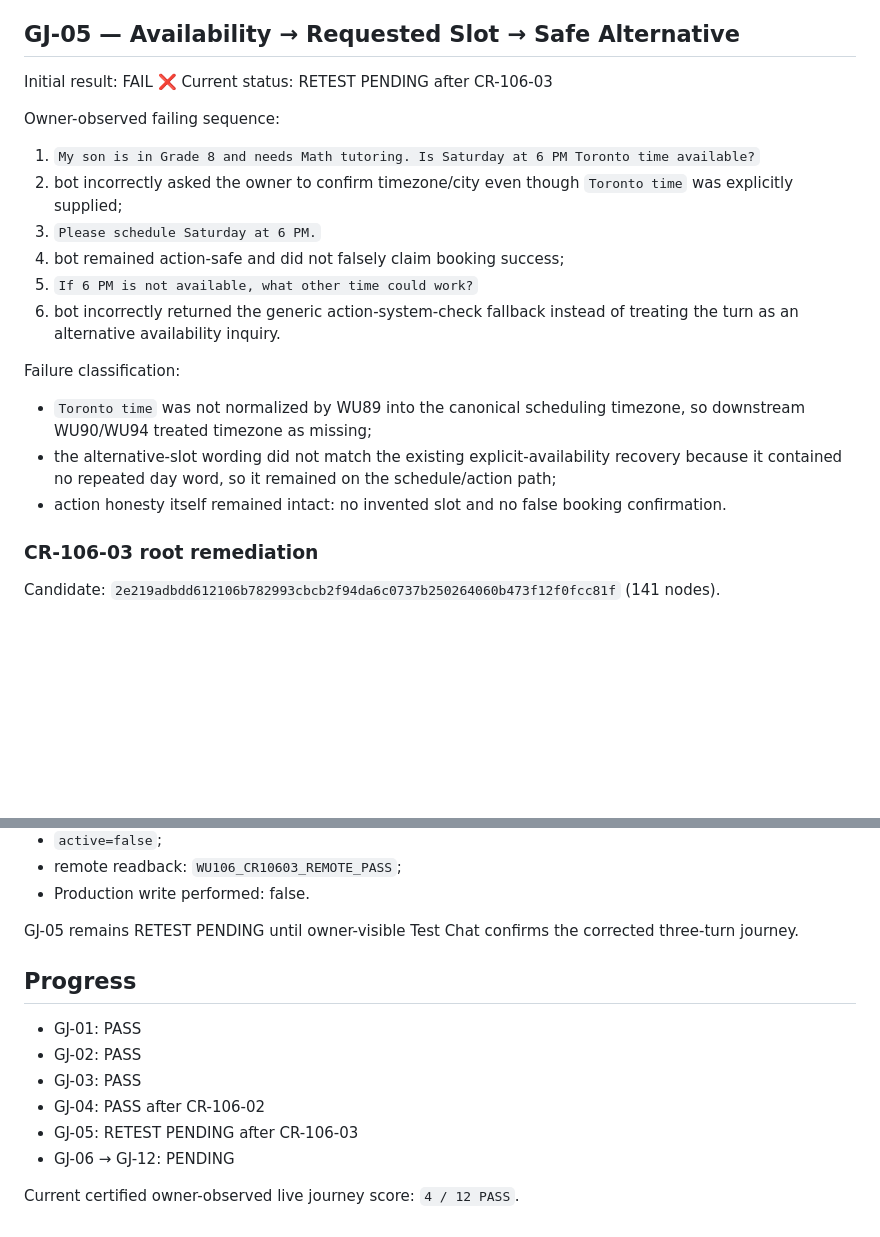
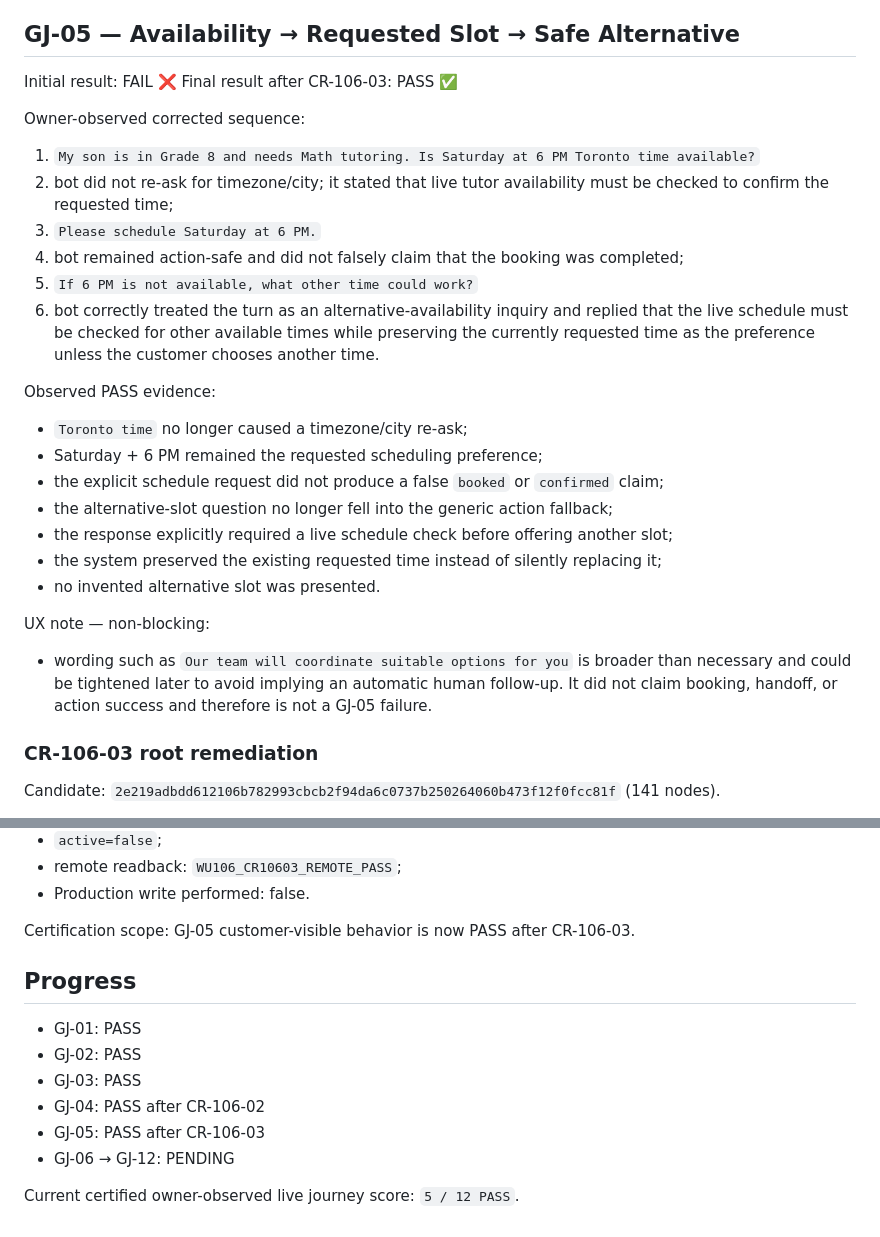
Before and after one commit to SuccessPathMentors/SPM-Sales-AI, a Markdown page: evidence/wu106/live-journeys.md, 2 parts joined by grey strips. Rendered like a GitHub page; blank space fills up the shorter version.

Commit message:
WU-106: certify GJ-05 live PASS after CR-106-03

```diff
--- a/evidence/wu106/live-journeys.md
+++ b/evidence/wu106/live-journeys.md
@@ -46,20 +46,27 @@ CR-106-02 root control:
 
 ## GJ-05 — Availability → Requested Slot → Safe Alternative
 Initial result: FAIL ❌
-Current status: RETEST PENDING after CR-106-03
+Final result after CR-106-03: PASS ✅
 
-Owner-observed failing sequence:
+Owner-observed corrected sequence:
 1. `My son is in Grade 8 and needs Math tutoring. Is Saturday at 6 PM Toronto time available?`
-2. bot incorrectly asked the owner to confirm timezone/city even though `Toronto time` was explicitly supplied;
+2. bot did not re-ask for timezone/city; it stated that live tutor availability must be checked to confirm the requested time;
 3. `Please schedule Saturday at 6 PM.`
-4. bot remained action-safe and did not falsely claim booking success;
+4. bot remained action-safe and did not falsely claim that the booking was completed;
 5. `If 6 PM is not available, what other time could work?`
-6. bot incorrectly returned the generic action-system-check fallback instead of treating the turn as an alternative availability inquiry.
+6. bot correctly treated the turn as an alternative-availability inquiry and replied that the live schedule must be checked for other available times while preserving the currently requested time as the preference unless the customer chooses another time.
 
-Failure classification:
-- `Toronto time` was not normalized by WU89 into the canonical scheduling timezone, so downstream WU90/WU94 treated timezone as missing;
-- the alternative-slot wording did not match the existing explicit-availability recovery because it contained no repeated day word, so it remained on the schedule/action path;
-- action honesty itself remained intact: no invented slot and no false booking confirmation.
+Observed PASS evidence:
+- `Toronto time` no longer caused a timezone/city re-ask;
+- Saturday + 6 PM remained the requested scheduling preference;
+- the explicit schedule request did not produce a false `booked` or `confirmed` claim;
+- the alternative-slot question no longer fell into the generic action fallback;
+- the response explicitly required a live schedule check before offering another slot;
+- the system preserved the existing requested time instead of silently replacing it;
+- no invented alternative slot was presented.
+
+UX note — non-blocking:
+- wording such as `Our team will coordinate suitable options for you` is broader than necessary and could be tightened later to avoid implying an automatic human follow-up. It did not claim booking, handoff, or action success and therefore is not a GJ-05 failure.
 
 ### CR-106-03 root remediation
 Candidate: `2e219adbdd612106b782993cbcb2f94da6c0737b250264060b473f12f0fcc81f` (141 nodes).
@@ -91,14 +98,14 @@ STAGING deployment:
 - remote readback: `WU106_CR10603_REMOTE_PASS`;
 - Production write performed: false.
 
-GJ-05 remains RETEST PENDING until owner-visible Test Chat confirms the corrected three-turn journey.
+Certification scope: GJ-05 customer-visible behavior is now PASS after CR-106-03.
 
 ## Progress
 - GJ-01: PASS
 - GJ-02: PASS
 - GJ-03: PASS
 - GJ-04: PASS after CR-106-02
-- GJ-05: RETEST PENDING after CR-106-03
+- GJ-05: PASS after CR-106-03
 - GJ-06 → GJ-12: PENDING
 
-Current certified owner-observed live journey score: `4 / 12 PASS`.
+Current certified owner-observed live journey score: `5 / 12 PASS`.
```
